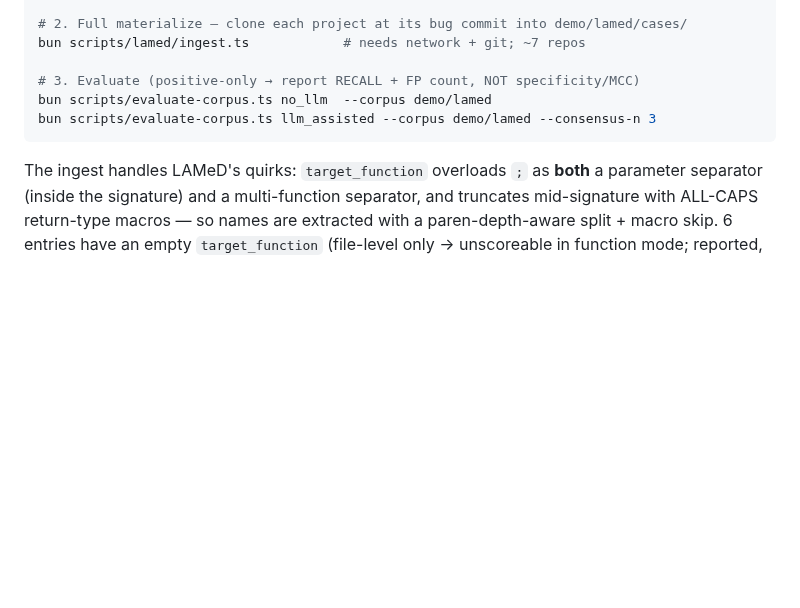
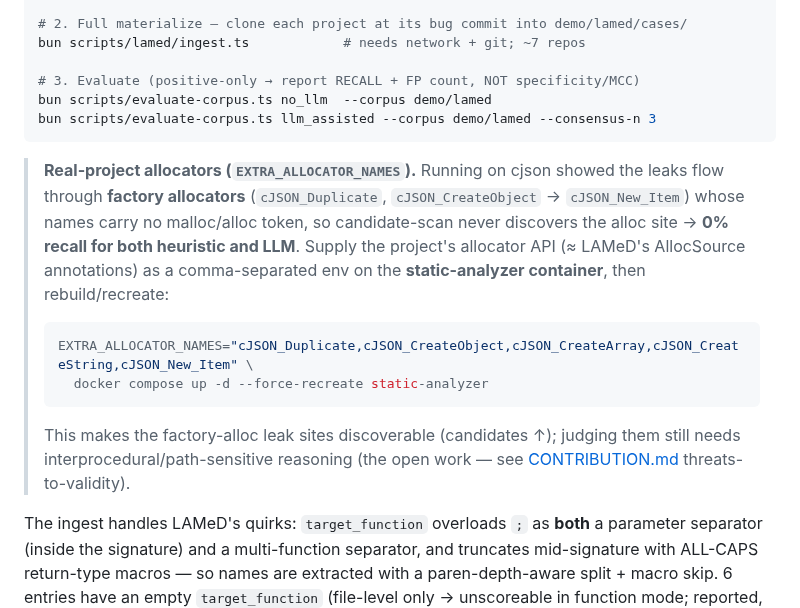
Before and after one commit to ledunguit/cleak, a Markdown page: docs/DATASETS.md, the part around the change. GitHub-like rendering; blank space fills up the shorter version.

Commit message:
docs(datasets): document EXTRA_ALLOCATOR_NAMES for real-project corpora
How to supply per-project factory allocators (≈ LAMeD AllocSource) so cjson-style
leaks become discoverable, with the discovery-vs-judging caveat.

````diff
--- a/docs/DATASETS.md
+++ b/docs/DATASETS.md
@@ -65,6 +65,20 @@ bun scripts/evaluate-corpus.ts no_llm  --corpus demo/lamed
 bun scripts/evaluate-corpus.ts llm_assisted --corpus demo/lamed --consensus-n 3
 ```
 
+> **Real-project allocators (`EXTRA_ALLOCATOR_NAMES`).** Running on cjson showed the
+> leaks flow through **factory allocators** (`cJSON_Duplicate`, `cJSON_CreateObject`
+> → `cJSON_New_Item`) whose names carry no malloc/alloc token, so candidate-scan
+> never discovers the alloc site → **0% recall for both heuristic and LLM**. Supply
+> the project's allocator API (≈ LAMeD's AllocSource annotations) as a
+> comma-separated env on the **static-analyzer container**, then rebuild/recreate:
+> ```bash
+> EXTRA_ALLOCATOR_NAMES="cJSON_Duplicate,cJSON_CreateObject,cJSON_CreateArray,cJSON_CreateString,cJSON_New_Item" \
+>   docker compose up -d --force-recreate static-analyzer
+> ```
+> This makes the factory-alloc leak sites discoverable (candidates ↑); judging them
+> still needs interprocedural/path-sensitive reasoning (the open work — see
+> [CONTRIBUTION.md](CONTRIBUTION.md) threats-to-validity).
+
 The ingest handles LAMeD's quirks: `target_function` overloads `;` as **both** a
 parameter separator (inside the signature) and a multi-function separator, and
 truncates mid-signature with ALL-CAPS return-type macros — so names are extracted
````
